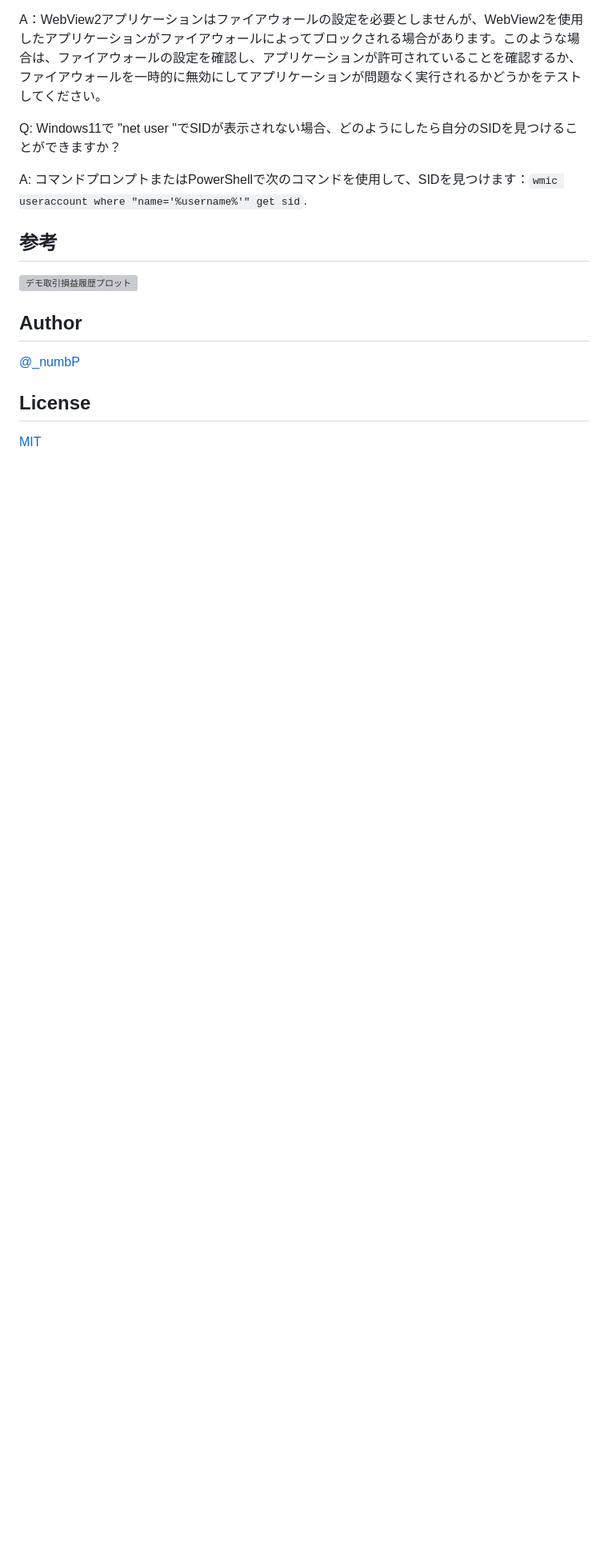
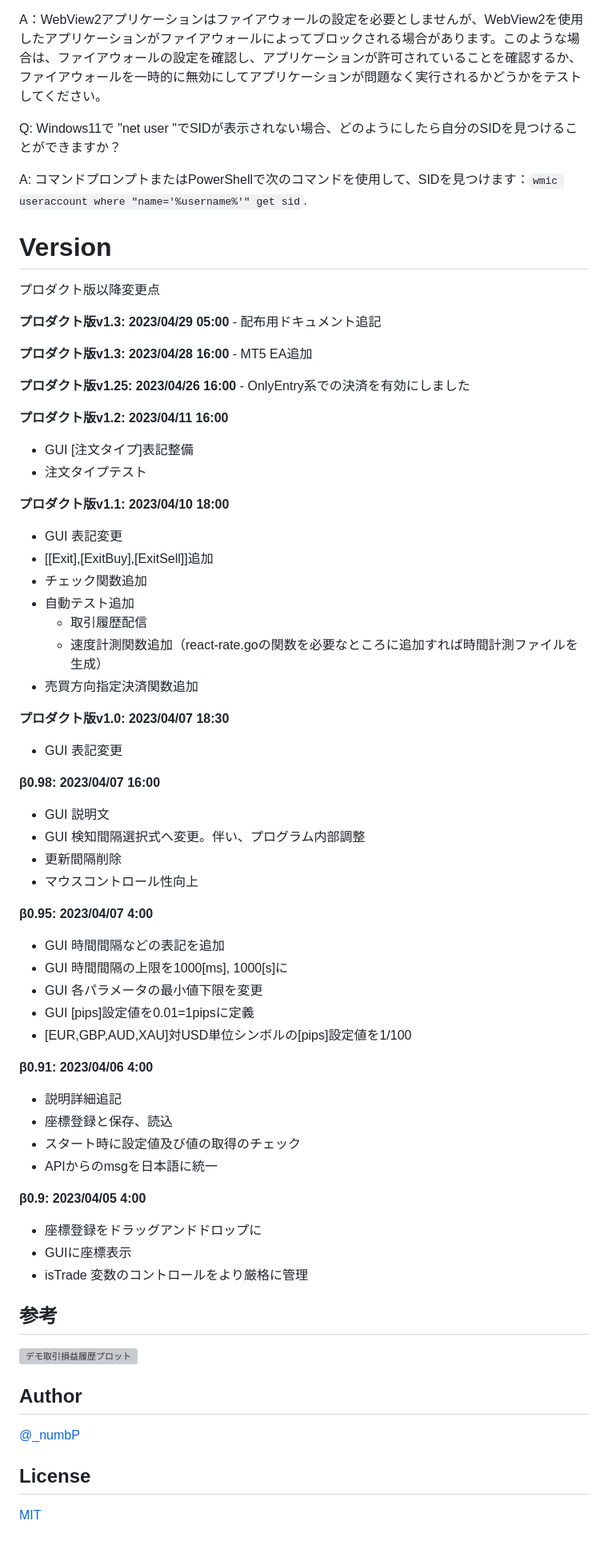
Before and after one commit to go-numb/hft-assistant-clicker, a Markdown page: README.md, the part around the change. Shown: that part at 80% size. Drawn GitHub-style; blank space fills up the shorter version; grey boxes are pictures that could not be loaded.

Commit message:
version情報追記

```diff
--- a/README.md
+++ b/README.md
@@ -54,6 +54,59 @@ Q: Windows11で "net user "でSIDが表示されない場合、どのように
 
 A: コマンドプロンプトまたはPowerShellで次のコマンドを使用して、SIDを見つけます：`wmic useraccount where "name='%username%'" get sid`.
 
+
+# Version
+プロダクト版以降変更点
+
+**プロダクト版v1.3: 2023/04/29 05:00**
+‐ 配布用ドキュメント追記
+
+**プロダクト版v1.3: 2023/04/28 16:00**
+‐ MT5 EA追加
+
+**プロダクト版v1.25: 2023/04/26 16:00**
+‐ OnlyEntry系での決済を有効にしました
+
+**プロダクト版v1.2: 2023/04/11 16:00**
+- GUI [注文タイプ]表記整備
+- 注文タイプテスト
+
+**プロダクト版v1.1: 2023/04/10 18:00**
+- GUI 表記変更
+- [[Exit],[ExitBuy],[ExitSell]]追加
+- チェック関数追加
+- 自動テスト追加
+  - 取引履歴配信
+  - 速度計測関数追加（react-rate.goの関数を必要なところに追加すれば時間計測ファイルを生成）
+- 売買方向指定決済関数追加
+
+**プロダクト版v1.0: 2023/04/07 18:30**
+- GUI 表記変更
+
+**β0.98: 2023/04/07 16:00**
+- GUI 説明文
+- GUI 検知間隔選択式へ変更。伴い、プログラム内部調整
+- 更新間隔削除
+- マウスコントロール性向上
+
+**β0.95: 2023/04/07 4:00**
+- GUI 時間間隔などの表記を追加
+- GUI 時間間隔の上限を1000[ms], 1000[s]に
+- GUI 各パラメータの最小値下限を変更
+- GUI [pips]設定値を0.01=1pipsに定義
+- [EUR,GBP,AUD,XAU]対USD単位シンボルの[pips]設定値を1/100
+
+**β0.91: 2023/04/06 4:00**
+- 説明詳細追記
+- 座標登録と保存、読込
+- スタート時に設定値及び値の取得のチェック
+- APIからのmsgを日本語に統一
+
+**β0.9: 2023/04/05 4:00**
+- 座標登録をドラッグアンドドロップに
+- GUIに座標表示
+- isTrade 変数のコントロールをより厳格に管理
+
 ## 参考
 
 ![デモ取引損益履歴プロット](https://github.com/go-numb/hft-assistant-clicker/blob/images/_data/demo.jpg)
```
